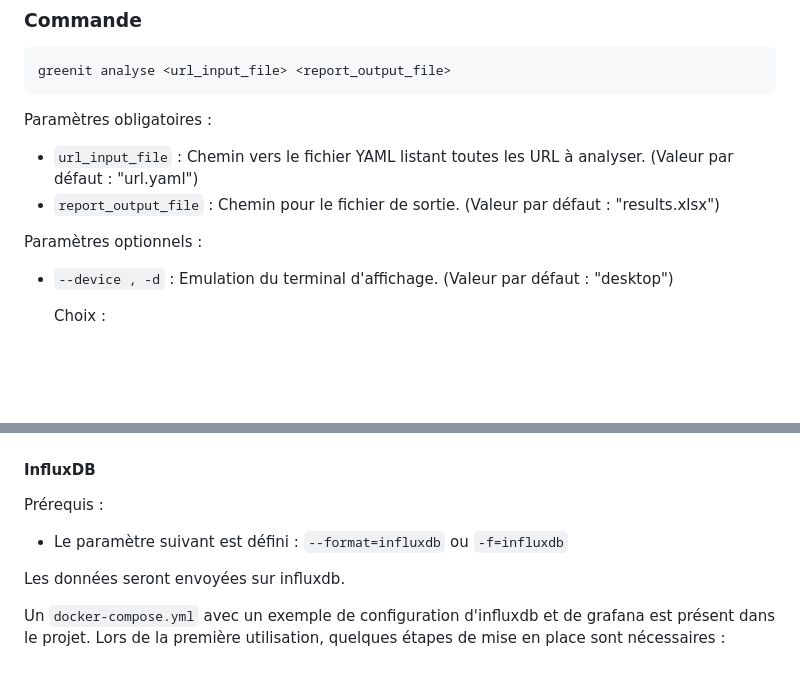
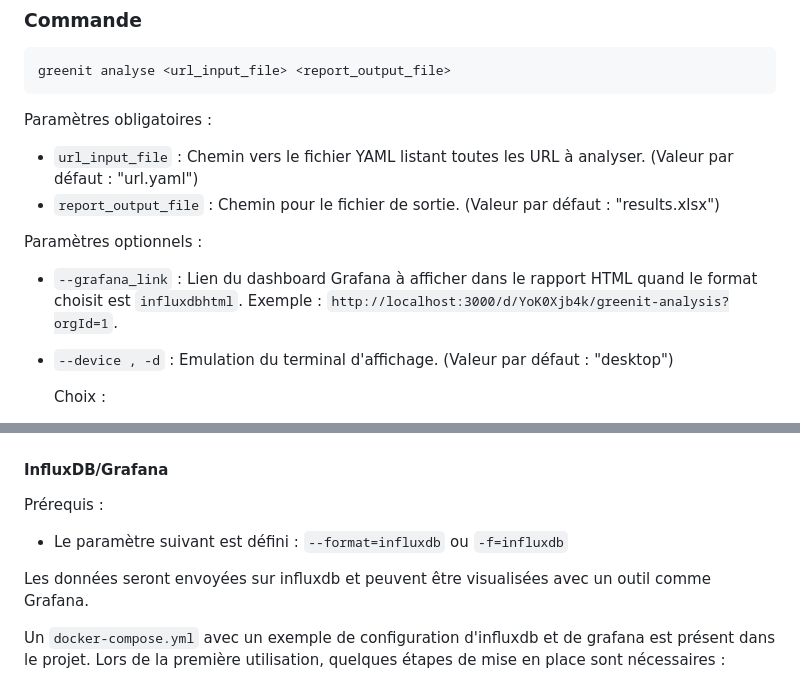
Before and after one commit to cnumr/GreenIT-Analysis-cli, a Markdown page: README.md, 2 parts joined by grey strips. Drawn GitHub-style; blank space fills up the shorter version.

```diff
--- a/README.md
+++ b/README.md
@@ -286,6 +286,7 @@ Paramètres obligatoires :
 - `report_output_file` : Chemin pour le fichier de sortie. (Valeur par défaut : "results.xlsx")
 
 Paramètres optionnels :
+- `--grafana_link` : Lien du dashboard Grafana à afficher dans le rapport HTML quand le format choisit est `influxdbhtml`. Exemple : `http://localhost:3000/d/YoK0Xjb4k/greenit-analysis?orgId=1`.
 - `--device , -d` : Emulation du terminal d'affichage. (Valeur par défaut : "desktop")
 
   Choix :
@@ -463,13 +464,13 @@ Exemple d'un rapport :
 
 ![Page d'un scénario analysé incluant un changement de page dans le rapport HTML](./docs/rapport-html-detail-page-avec-changement-page.jpeg)
 
-#### InfluxDB
+#### InfluxDB/Grafana
 
 Prérequis :
 
 - Le paramètre suivant est défini : `--format=influxdb` ou `-f=influxdb`
 
-Les données seront envoyées sur influxdb.
+Les données seront envoyées sur influxdb et peuvent être visualisées avec un outil comme Grafana.
 
 Un `docker-compose.yml` avec un exemple de configuration d'influxdb et de grafana est présent dans le projet.
 Lors de la première utilisation, quelques étapes de mise en place sont nécessaires :
```
Also changed, not shown: other parts of README.md (+21 -2 lines), docs/grafana-dashboard.png, docs/rapport-html-global-avec-influxdb.jpeg (added), 7 other files.
